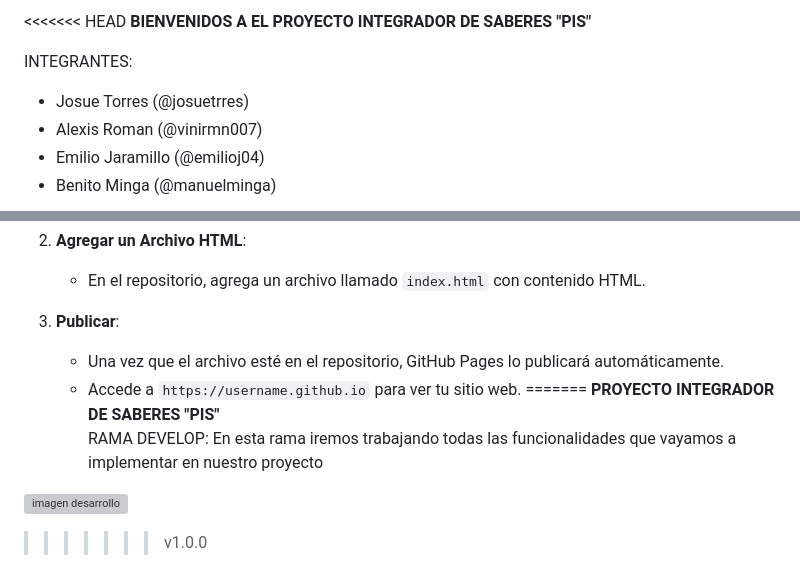
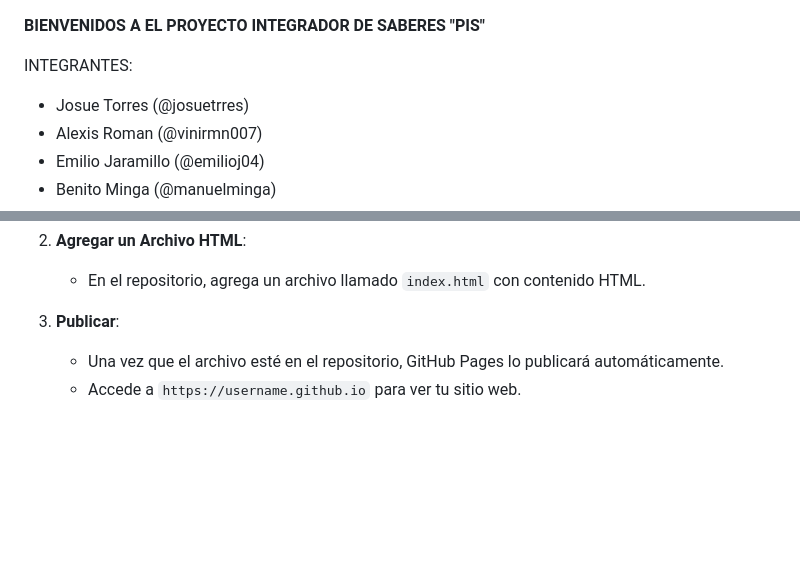
Before and after one commit to josuetrres/PIS, a Markdown page: README.md, 2 parts joined by grey strips. GitHub-like rendering; blank space fills up the shorter version; grey boxes are pictures that could not be loaded.

```diff
--- a/README.md
+++ b/README.md
@@ -1,4 +1,3 @@
-<<<<<<< HEAD
 **BIENVENIDOS A EL PROYECTO INTEGRADOR DE SABERES "PIS"**
 
 INTEGRANTES:
@@ -62,9 +61,3 @@ Para crear un sitio web básico con GitHub Pages:
 3. **Publicar**:
    - Una vez que el archivo esté en el repositorio, GitHub Pages lo publicará automáticamente.
    - Accede a `https://username.github.io` para ver tu sitio web.
-=======
-**PROYECTO INTEGRADOR DE SABERES "PIS"**
-RAMA DEVELOP: En esta rama iremos trabajando todas las funcionalidades que vayamos a implementar en nuestro proyecto
-
-![imagen desarrollo](https://github.com/josuetrres/PIS/assets/166523266/42721950-74cd-4452-b5f6-cd2bb901779a)
->>>>>>> v1.0.0
```
